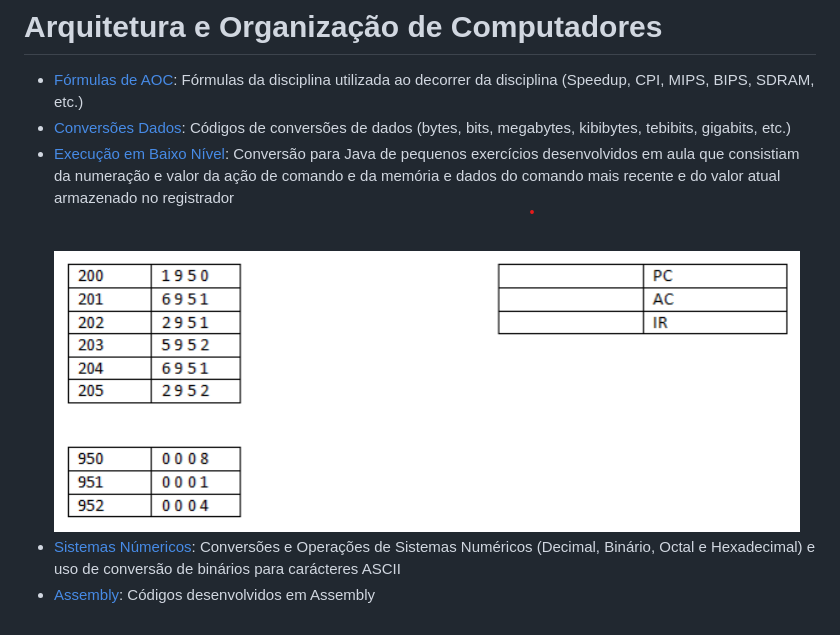
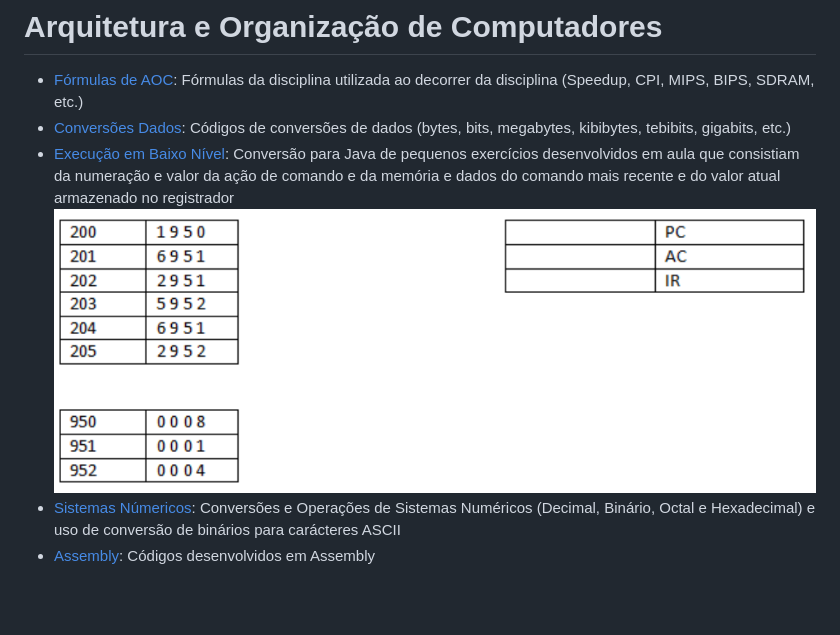
Before and after one commit to GustavoPereira-Dev/Projs-Fatec-ADS, a Markdown page: AOC/README.md, the part around the change. Drawn GitHub-style; pictures changed too: AOC/image-1.png (added), AOC/img-1.png (deleted); blank space fills up the shorter version.

```diff
--- a/AOC/README.md
+++ b/AOC/README.md
@@ -4,6 +4,6 @@
 - [Fórmulas de AOC](./FormulasAOC): Fórmulas da disciplina utilizada ao decorrer da disciplina (Speedup, CPI, MIPS, BIPS, SDRAM, etc.)
 - [Conversões Dados](./ConversoesDados): Códigos de conversões de dados (bytes, bits, megabytes, kibibytes, tebibits, gigabits, etc.)
 - [Execução em Baixo Nível](./TopLevel): Conversão para Java de pequenos exercícios desenvolvidos em aula que consistiam da numeração e valor da ação de comando e da memória e dados do comando mais recente e do valor atual armazenado no registrador
-![Execução em Baixo Nível](img-1.png)
+![Execução em Baixo Nível](image-1.png)
 - [Sistemas Númericos](./SistemasNumericos): Conversões e Operações de Sistemas Numéricos (Decimal, Binário, Octal e Hexadecimal) e uso de conversão de binários para carácteres ASCII
 - [Assembly](./Assembly): Códigos desenvolvidos em Assembly
```
